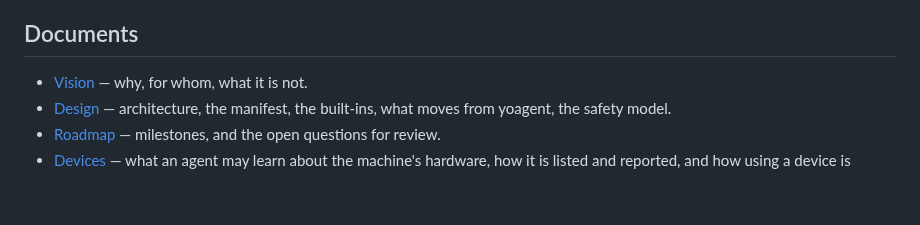
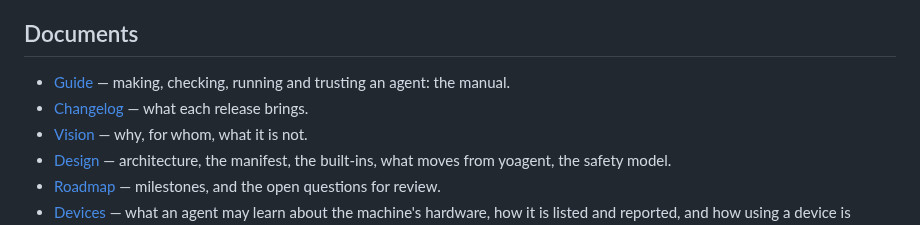
Before and after one commit to yologdev/yobuild, a Markdown page: README.md, the part around the change. Rendered like a GitHub page; blank space fills up the shorter version.

```diff
--- a/README.md
+++ b/README.md
@@ -155,6 +155,9 @@ yobuild skill install                                             # the skill, u
 
 ## Documents
 
+- [Guide](docs/guide.md) — making, checking, running and trusting an agent:
+  the manual.
+- [Changelog](CHANGELOG.md) — what each release brings.
 - [Vision](docs/vision.md) — why, for whom, what it is not.
 - [Design](docs/design.md) — architecture, the manifest, the built-ins, what
   moves from yoagent, the safety model.
```
Also changed, not shown: docs/guide.md (added, +319 -0 lines), docs/roadmap.md (+1 -1 lines).
